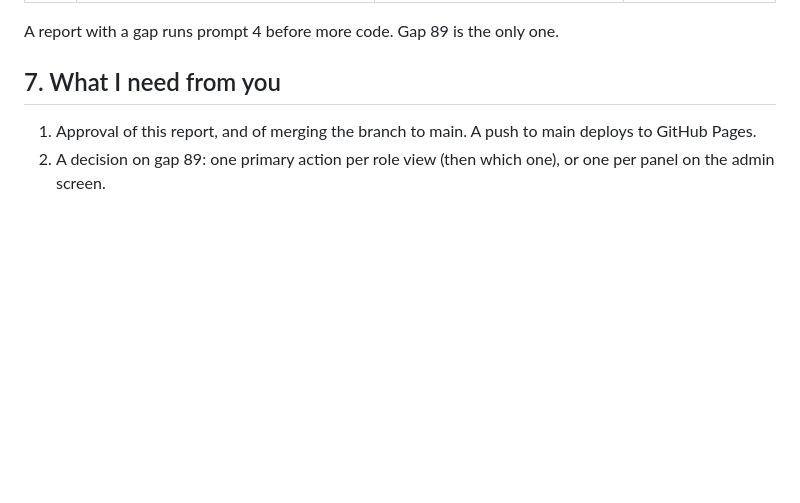
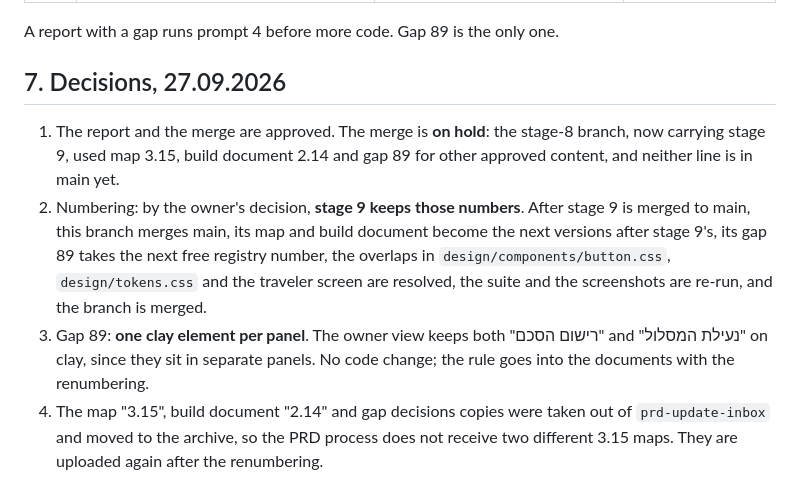
Before and after one commit to yb2517/mora-derech-2, a Markdown page: docs/doc-design-01-v1-code-report.md, the part around the change. GitHub-like rendering; blank space fills up the shorter version.

Commit message:
DESIGN-01 v1: the merge held, stage 9 keeps map 3.15, build document 2.14 and gap 89
The stage-8 branch, now carrying stage 9, used map 3.15, build document
2.14 and gap 89 for other approved content before either line reached
main. By the owner's decision stage 9 keeps the numbers: this branch
merges after stage 9, with its documents renumbered to the versions
after stage 9's and its gap 89 on the next free number. Gap 89 is
decided as one clay element per panel, with no code change. Recorded in
the registry, the code report and the gap decisions.

Co-Authored-By: Claude Opus 5.5 <noreply@anthropic.com>
Claude-Session: https://claude.ai/code/session_01MvYKKYN9Mcsv93F3sjfPpy

```diff
--- a/docs/doc-design-01-v1-code-report.md
+++ b/docs/doc-design-01-v1-code-report.md
@@ -73,7 +73,9 @@ No core, service, connector, automation, registry, test or tool file changed.
 
 A report with a gap runs prompt 4 before more code. Gap 89 is the only one.
 
-## 7. What I need from you
+## 7. Decisions, 27.09.2026
 
-1. Approval of this report, and of merging the branch to main. A push to main deploys to GitHub Pages.
-2. A decision on gap 89: one primary action per role view (then which one), or one per panel on the admin screen.
+1. The report and the merge are approved. The merge is **on hold**: the stage-8 branch, now carrying stage 9, used map 3.15, build document 2.14 and gap 89 for other approved content, and neither line is in main yet.
+2. Numbering: by the owner's decision, **stage 9 keeps those numbers**. After stage 9 is merged to main, this branch merges main, its map and build document become the next versions after stage 9's, its gap 89 takes the next free registry number, the overlaps in `design/components/button.css`, `design/tokens.css` and the traveler screen are resolved, the suite and the screenshots are re-run, and the branch is merged.
+3. Gap 89: **one clay element per panel**. The owner view keeps both "רישום הסכם" and "נעילת המסלול" on clay, since they sit in separate panels. No code change; the rule goes into the documents with the renumbering.
+4. The map "3.15", build document "2.14" and gap decisions copies were taken out of `prd-update-inbox` and moved to the archive, so the PRD process does not receive two different 3.15 maps. They are uploaded again after the renumbering.
```
Also changed, not shown: docs/doc-design-01-v1-gap-decisions.md (+2 -0 lines), docs/doc-gap-registry.md (+2 -1 lines).
